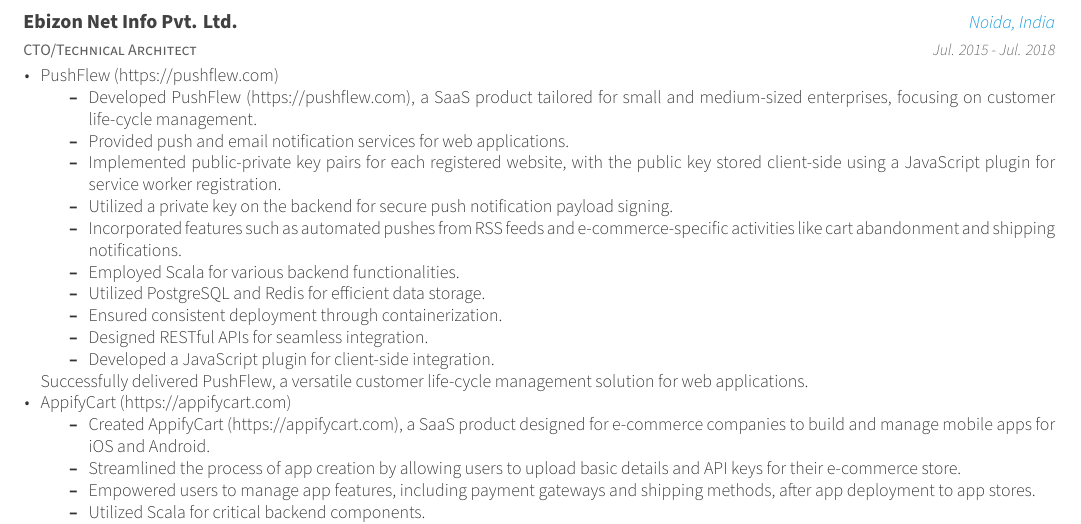
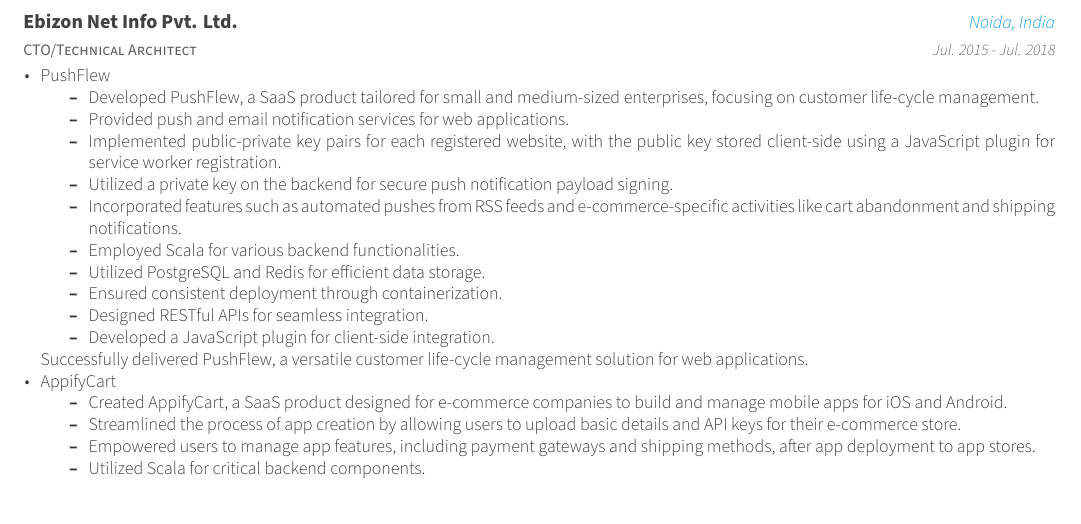
Before and after one commit to manishkr/resume, a LaTeX CV (ManishKumarResume.tex, which reads resume/experience.tex): part of page 2 of 2, cut so that both start at the same text. Compiled offline with XeLaTeX.

Commit message:
Removed invalid URLs

```diff
--- a/resume/experience.tex
+++ b/resume/experience.tex
@@ -81,9 +81,9 @@
     {Jul. 2015 - Jul. 2018} % Date(s)
     {
       \begin{cvitems} % Description(s) of tasks/responsibilities
-        \item{PushFlew (\href{https://pushflew.com}{https://pushflew.com})}
+        \item{PushFlew}
         \begin{itemize}
-        \item Developed PushFlew (https://pushflew.com), a SaaS product tailored for small and medium-sized enterprises, focusing on customer life-cycle management.
+        \item Developed PushFlew, a SaaS product tailored for small and medium-sized enterprises, focusing on customer life-cycle management.
         \item Provided push and email notification services for web applications.
         \item Implemented public-private key pairs for each registered website, with the public key stored client-side using a JavaScript plugin for service worker registration.
         \item Utilized a private key on the backend for secure push notification payload signing.
@@ -95,9 +95,9 @@
         \item Developed a JavaScript plugin for client-side integration.
       \end{itemize}
         Successfully delivered PushFlew, a versatile customer life-cycle management solution for web applications.
-        \item{AppifyCart (\href{https://appifycart.com}{https://appifycart.com})}
+        \item{AppifyCart}
         \begin{itemize}
-          \item Created AppifyCart (https://appifycart.com), a SaaS product designed for e-commerce companies to build and manage mobile apps for iOS and Android.
+          \item Created AppifyCart, a SaaS product designed for e-commerce companies to build and manage mobile apps for iOS and Android.
           \item Streamlined the process of app creation by allowing users to upload basic details and API keys for their e-commerce store.
           \item Empowered users to manage app features, including payment gateways and shipping methods, after app deployment to app stores.
           \item Utilized Scala for critical backend components.
```
